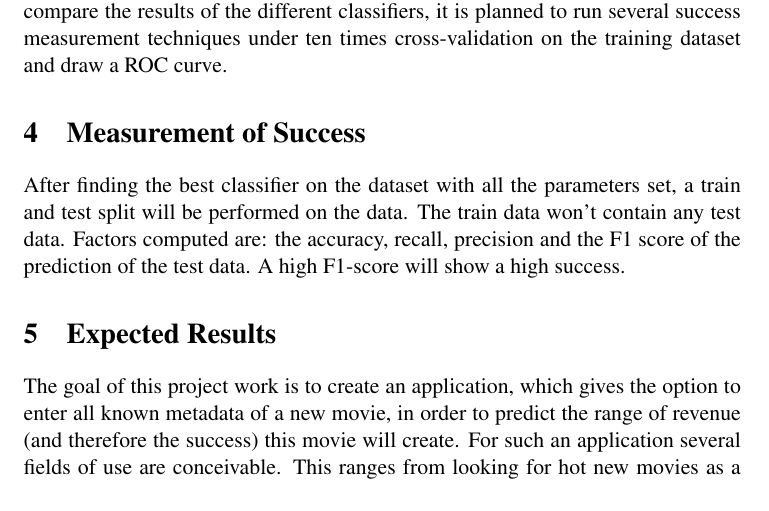
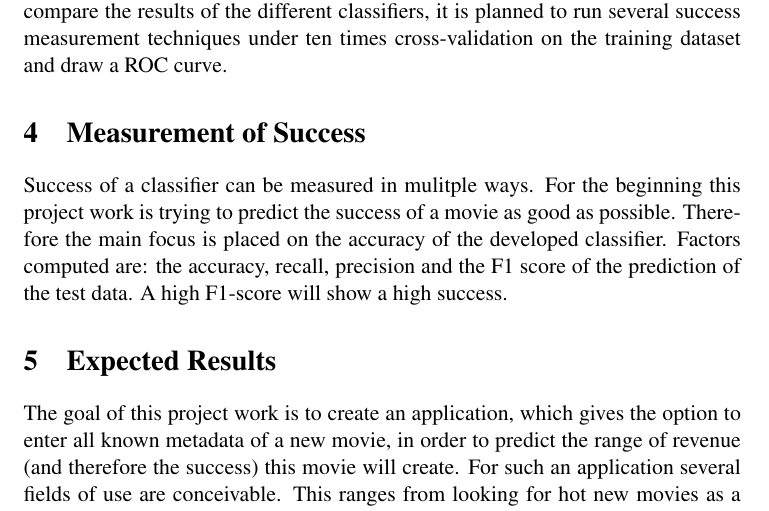
Before and after one commit to yOoMarvin/datamining-hws17-project-outline, a LaTeX document (project-outline.tex, which reads content/outline.tex): part of page 3 of 3, cut so that both start at the same text. Compiled offline with pdfLaTeX.

Commit message:
small changes chapter 4

```diff
--- a/content/outline.tex
+++ b/content/outline.tex
@@ -32,7 +32,8 @@ To compare the results of the different classifiers, it is planned to run severa
 
 
 \section{Measurement of Success}
-After finding the best classifier on the dataset with all the parameters set, a train and test split will be performed on the data. The train data won't contain any test data. Factors computed are: the accuracy, recall, precision and the F1 score of the prediction of the test data. A high F1-score will show a high success.
+Success of a classifier can be measured in mulitple ways. For the beginning this project work is trying to predict the success of a movie as good as possible. Therefore the main focus is placed on the accuracy of the developed classifier.
+ Factors computed are: the accuracy, recall, precision and the F1 score of the prediction of the test data. A high F1-score will show a high success.
 
 \section{Expected Results}
 The goal of this project work is to create an application, which gives the option to enter all known metadata of a new movie, in order to predict the range of revenue (and therefore the success) this movie will create. For such an application several fields of use are conceivable. This ranges from looking for hot new movies as a fan, making predictions as a market researcher or getting an overview as producer or director of a new movie.
```
Also changed, not shown: project-outline.pdf.
